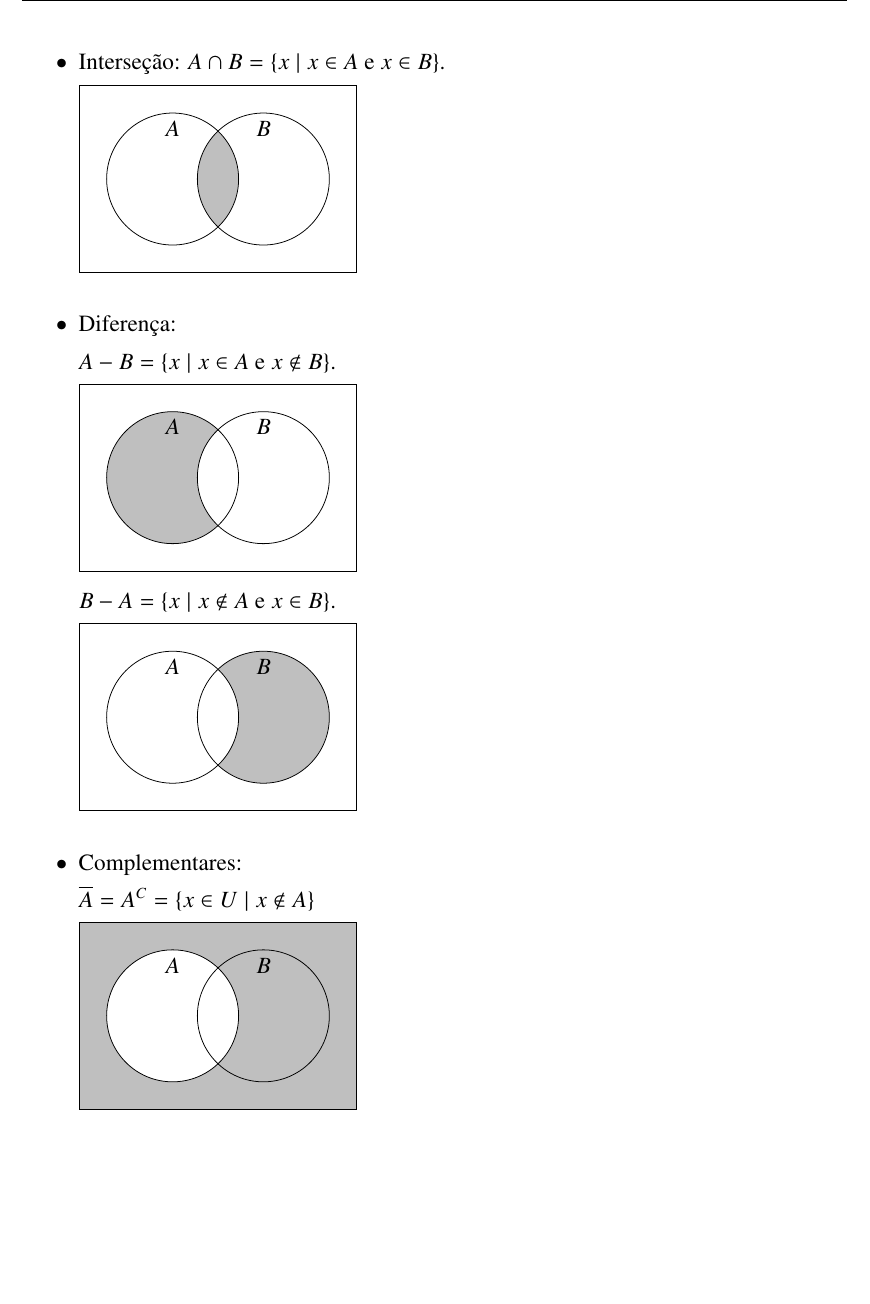
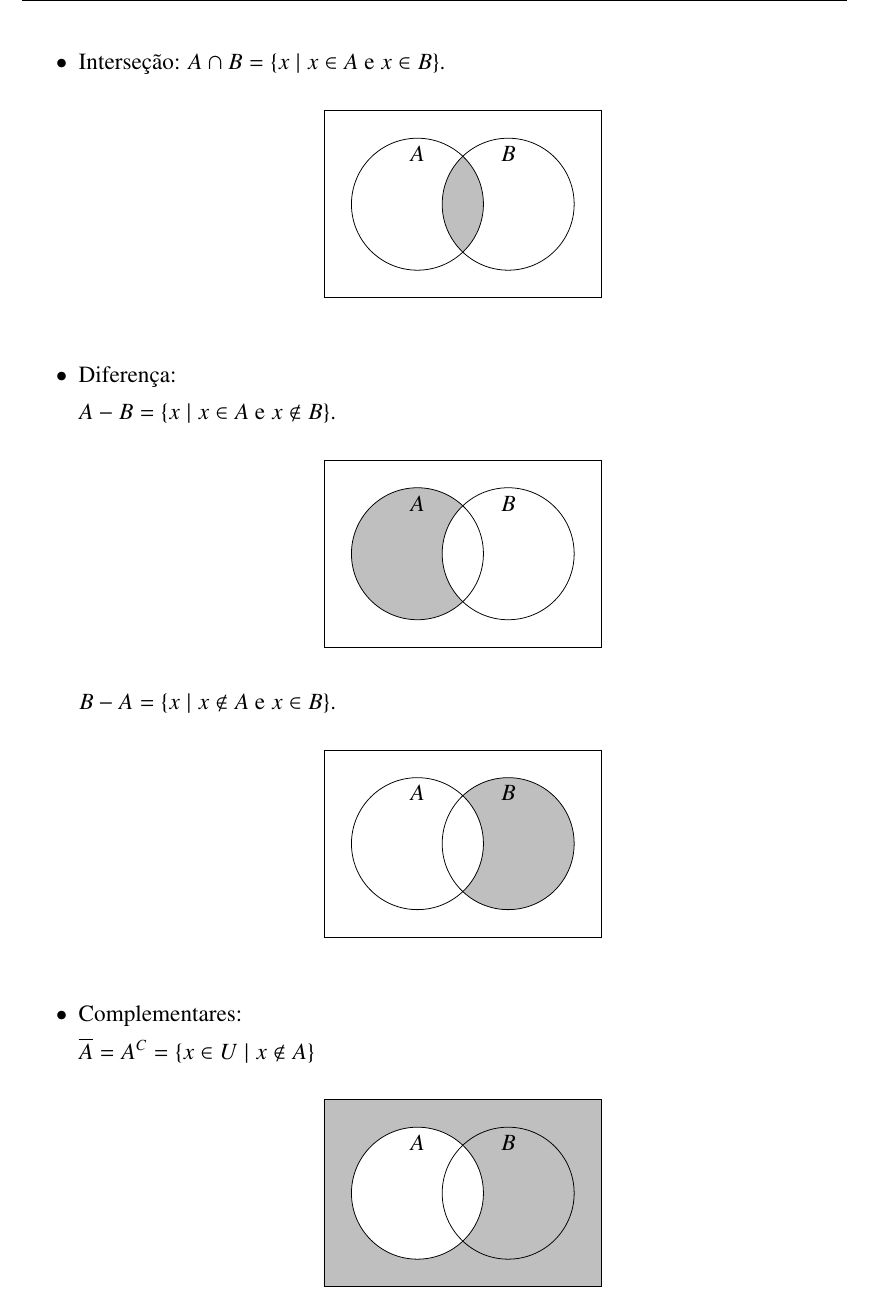
Before and after one commit to reamat/PreCalculo, a LaTeX book (Apostila/Apostila.tex, which reads Topicos/TeoriaDeConjuntos.tex): part of page 11 of 33, cut so that both start at the same text, the shorter picture padded with empty space. Compiled offline with pdfLaTeX.

Commit message:
Centralização dos diagramas de Venn

```diff
--- a/Topicos/TeoriaDeConjuntos.tex
+++ b/Topicos/TeoriaDeConjuntos.tex
@@ -78,9 +79,11 @@ Dados $A$ e $B$ conjuntos arbitrários dentro do conjunto universo $U$, definimo
  \item Interseção:
  $A \cap B=\{x \mid x \in A \text{ e } x \in B\}.$
 
+\begin{center}
  \begin{venndiagram2sets}
   \fillACapB
  \end{venndiagram2sets}
+\end{center}
 
  \vskip0.4cm
 
@@ -88,15 +91,19 @@ Dados $A$ e $B$ conjuntos arbitrários dentro do conjunto universo $U$, definimo
 
  $A - B= \{x \mid x \in A \text{ e } x \notin B\}.$
 
+\begin{center}
  \begin{venndiagram2sets}
   \fillANotB
  \end{venndiagram2sets}
+\end{center}
 
  $B - A= \{x \mid x \notin A \text{ e } x \in B\}.$
 
+\begin{center}
  \begin{venndiagram2sets}
   \fillBNotA
  \end{venndiagram2sets}
+\end{center}
 
  \vskip0.4cm
 
@@ -104,9 +111,11 @@ Dados $A$ e $B$ conjuntos arbitrários dentro do conjunto universo $U$, definimo
 
  $\overline{A}= A^{C}= \{x \in U \mid x \notin A\}$
 
+\begin{center}
  \begin{venndiagram2sets}
   \fillNotA
  \end{venndiagram2sets}
+\end{center}
 
  $\overline{B}= B^{C}= \{x \in U \mid x \notin B\}$
 
@@ -113,6 +123,7 @@ Dados $A$ e $B$ conjuntos arbitrários dentro do conjunto universo $U$, definimo
  \begin{venndiagram2sets}
   \fillNotB
  \end{venndiagram2sets}
+\end{center}
 
  $\overline{A \cap B}= (A\cap B)^{C}= \{x \in U \mid x \notin (A\cap B)\}$
 
```
Also changed, not shown: Topicos/TeoriaDeConjuntos.tex (24 more changed lines).
